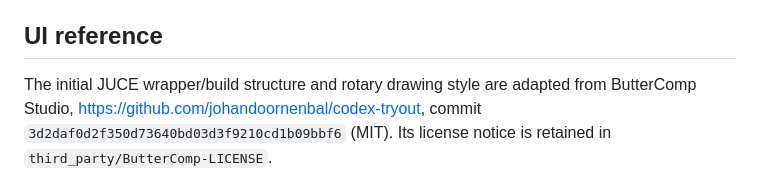
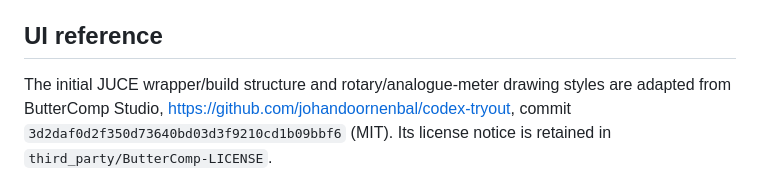
Before and after one commit to johandoornenbal/tape, a Markdown page: THIRD_PARTY.md, the part around the change. GitHub-like rendering.

```diff
--- a/THIRD_PARTY.md
+++ b/THIRD_PARTY.md
@@ -30,7 +30,7 @@ written test interface for compiling the original source in reference tests.
 
 ## UI reference
 
-The initial JUCE wrapper/build structure and rotary drawing style are adapted
+The initial JUCE wrapper/build structure and rotary/analogue-meter drawing styles are adapted
 from ButterComp Studio, https://github.com/johandoornenbal/codex-tryout,
 commit `3d2daf0d2f350d73640bd03d3f9210cd1b09bbf6` (MIT).
 Its license notice is retained in `third_party/ButterComp-LICENSE`.
```
Also changed, not shown: README.md (+3 -2 lines), docs/ui-preview-7.png, docs/ui-preview-8.png, docs/ui-preview.png, 3 other files.
